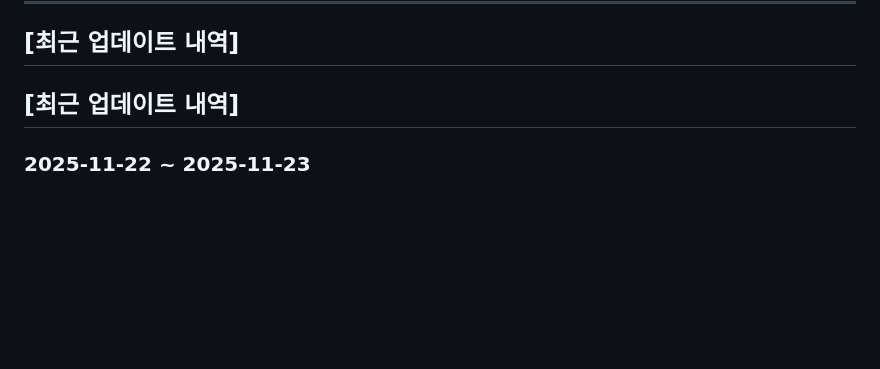
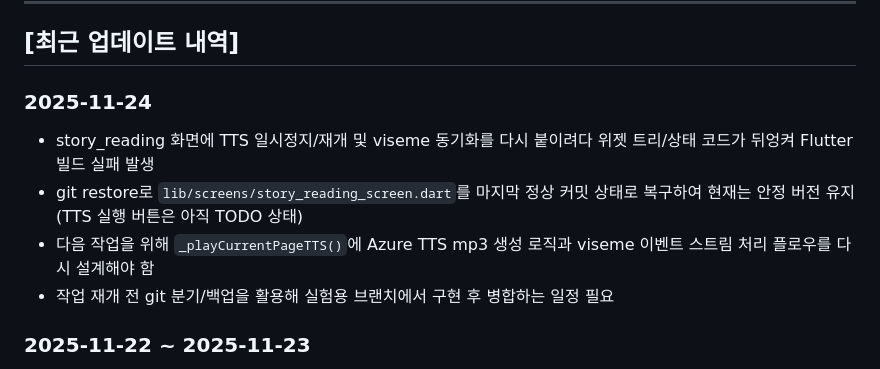
Before and after one commit to HyunjooYun/StoryApp, a Markdown page: STATUSREPORT.md, the part around the change. GitHub-like rendering; blank space fills up the shorter version.

Commit message:
Update status report for 2025-11-24

```diff
--- a/STATUSREPORT.md
+++ b/STATUSREPORT.md
@@ -12,7 +12,13 @@
 
 
 ## [최근 업데이트 내역]
-## [최근 업데이트 내역]
+
+
+### 2025-11-24
+- story_reading 화면에 TTS 일시정지/재개 및 viseme 동기화를 다시 붙이려다 위젯 트리/상태 코드가 뒤엉켜 Flutter 빌드 실패 발생
+- git restore로 `lib/screens/story_reading_screen.dart`를 마지막 정상 커밋 상태로 복구하여 현재는 안정 버전 유지 (TTS 실행 버튼은 아직 TODO 상태)
+- 다음 작업을 위해 `_playCurrentPageTTS()`에 Azure TTS mp3 생성 로직과 viseme 이벤트 스트림 처리 플로우를 다시 설계해야 함
+- 작업 재개 전 git 분기/백업을 활용해 실험용 브랜치에서 구현 후 병합하는 일정 필요
 
 ### 2025-11-22 ~ 2025-11-23
 - story_reading 화면 텍스트 박스 내 문장 TTS 순차 재생 기능 구현
```
